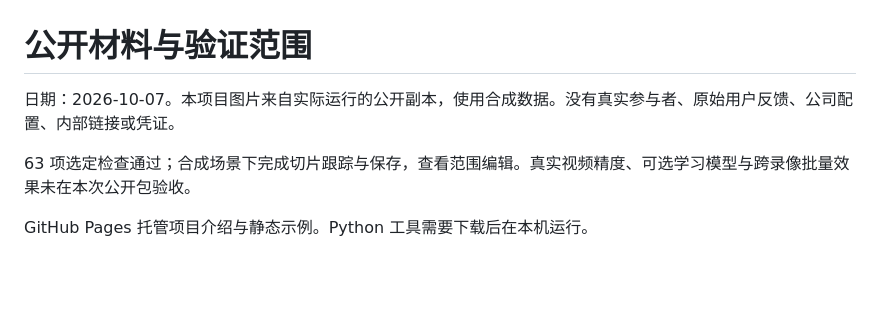
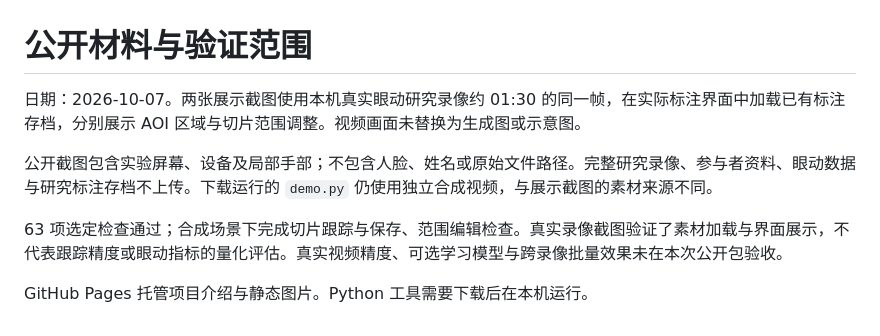
Before and after one commit to capybarra1/eye-tracking-aoi, a Markdown page: VERIFICATION.md, the part around the change. Drawn GitHub-style; blank space fills up the shorter version.

```diff
--- a/VERIFICATION.md
+++ b/VERIFICATION.md
@@ -1,7 +1,9 @@
 # 公开材料与验证范围
 
-日期：2026-10-07。本项目图片来自实际运行的公开副本，使用合成数据。没有真实参与者、原始用户反馈、公司配置、内部链接或凭证。
+日期：2026-10-07。两张展示截图使用本机真实眼动研究录像约 01:30 的同一帧，在实际标注界面中加载已有标注存档，分别展示 AOI 区域与切片范围调整。视频画面未替换为生成图或示意图。
 
-63 项选定检查通过；合成场景下完成切片跟踪与保存，查看范围编辑。真实视频精度、可选学习模型与跨录像批量效果未在本次公开包验收。
+公开截图包含实验屏幕、设备及局部手部；不包含人脸、姓名或原始文件路径。完整研究录像、参与者资料、眼动数据与研究标注存档不上传。下载运行的 `demo.py` 仍使用独立合成视频，与展示截图的素材来源不同。
 
-GitHub Pages 托管项目介绍与静态示例。Python 工具需要下载后在本机运行。
+63 项选定检查通过；合成场景下完成切片跟踪与保存、范围编辑检查。真实录像截图验证了素材加载与界面展示，不代表跟踪精度或眼动指标的量化评估。真实视频精度、可选学习模型与跨录像批量效果未在本次公开包验收。
+
+GitHub Pages 托管项目介绍与静态图片。Python 工具需要下载后在本机运行。
```
Also changed, not shown: README.md (+3 -3 lines), docs/quickstart.md (+2 -2 lines), assets/aoi-annotation.jpg, assets/aoi-timing.jpg, 1 other file.
